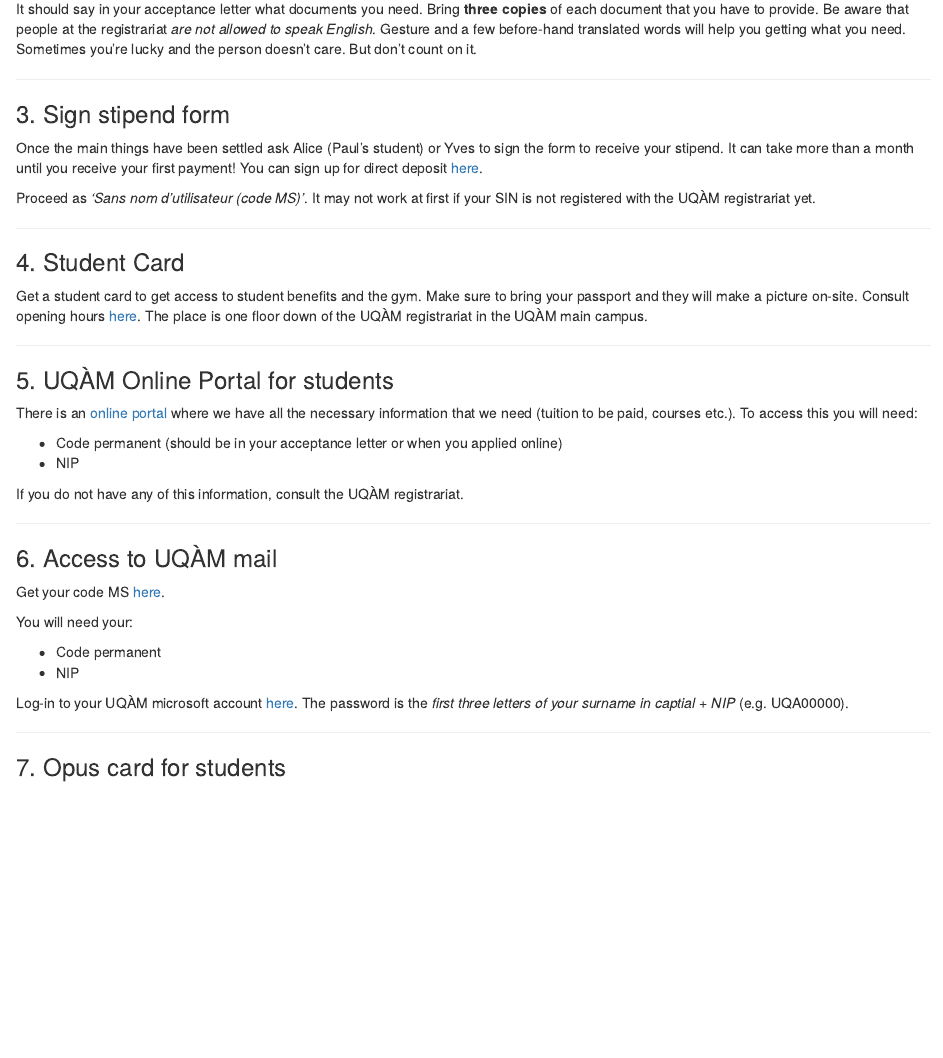
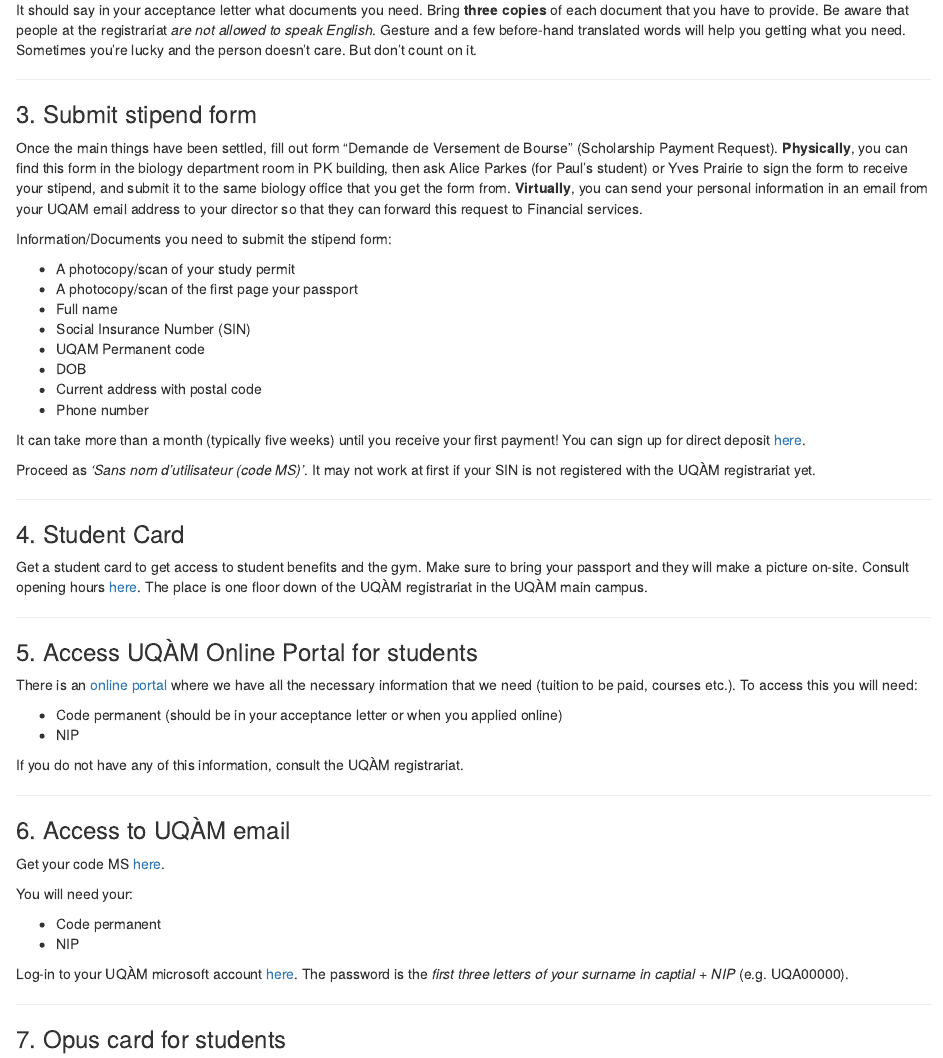
Before and after one commit to CarBBAS/uqam-guide, an R Markdown document (UQAM_manual_IntStudents.Rmd): the page in a window 1100 px wide, from 3530 px down before the commit and from 3590 px down after it, so that both start at the same text. Rendered offline with R 4.5, knitr and Pandoc, with nearby package versions.

Commit message:
09May2020 changes

```diff
--- a/UQAM_manual_IntStudents.Rmd
+++ b/UQAM_manual_IntStudents.Rmd
@@ -115,8 +115,23 @@
 
 ---
 
-### 3. Sign stipend form
-Once the main things have been settled ask Alice (Paul’s student) or Yves to sign the form to receive your stipend. It can take more than a month until you receive your first payment!
+### 3. Submit stipend form
+Once the main things have been settled, fill out form "Demande de Versement de Bourse" (Scholarship Payment Request).
+**Physically**, you can find this form in the biology department room in PK building, then ask Alice Parkes (for Paul’s student) or Yves Prairie to sign the form to receive your stipend, and submit it to the same biology office that you get the form from.
+**Virtually**, you can send your personal information in an email from your UQAM email address to your director so that they can forward this request to Financial services.
+
+Information/Documents you need to submit the stipend form:
+
+* A photocopy/scan of your study permit
+* A photocopy/scan of the first page your passport
+* Full name
+* Social Insurance Number (SIN)
+* UQAM Permanent code
+* DOB
+* Current address with postal code
+* Phone number
+
+It can take more than a month (typically five weeks) until you receive your first payment!
 You can sign up for direct deposit [here](https://www.rhu.uqam.ca/index.aspx?id=p710).
 
 Proceed as *‘Sans nom d’utilisateur (code MS)’*. It may not work at first if your SIN is not registered with the UQÀM registrariat yet.
@@ -128,7 +143,7 @@
 
 ---
 
-### 5. UQÀM Online Portal for students
+### 5. Access UQÀM Online Portal for students
 There is an [online portal](https://portailetudiant.uqam.ca/) where we have all the necessary information that we need (tuition to be paid, courses etc.). To access this you will need:
 
 * Code permanent (should be in your acceptance letter or when you applied online)
@@ -138,7 +153,7 @@
 
 ---
 
-### 6. Access to UQÀM mail
+### 6. Access to UQÀM email
 Get your code MS [here](https://code.uqam.ca/simplesaml/module.php/core/loginuserpass.php?AuthState=_f48a2d8e5f41af83ca172569f190a0df81f42890c6%3Ahttps%3A%2F%2Fcode.uqam.ca%2Fsimplesaml%2Fsaml2%2Fidp%2FSSOService.php%3Fspentityid%3Dcode.uqam.ca%26RelayState%3Dhttps%253A%252F%252Fcode.uqam.ca%252Fsimplesaml%252Fmodule.php%252Fuqam%252Fstatus.php%26cookieTime%3D1575498828).
 
 You will need your:
```
Also changed, not shown: UQAM_manual_IntStudents.html, UQAM_manual_IntStudents.Rmd (21 more changed lines).
